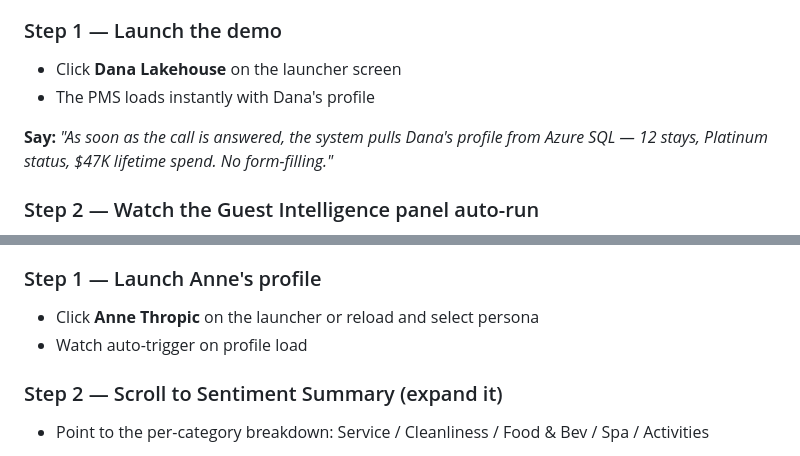
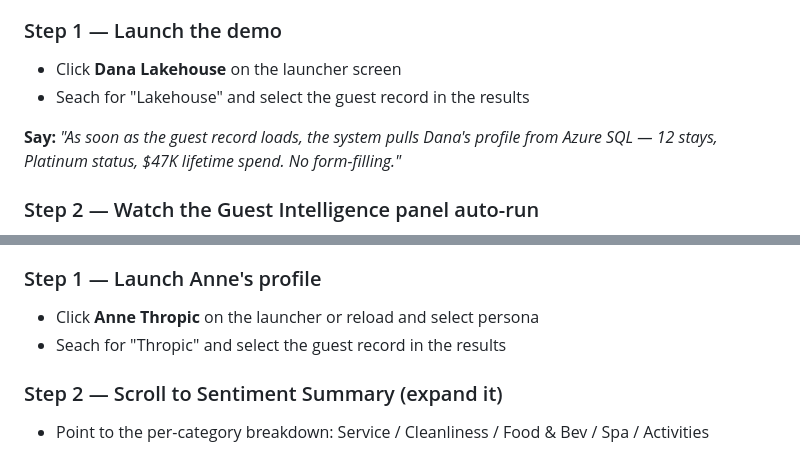
Before and after one commit to DefinitelyNotAnAI/contoso-resorts-ai-demo, a Markdown page: docs/demo-script.md, 2 parts joined by grey strips. Rendered like a GitHub page.

```diff
--- a/docs/demo-script.md
+++ b/docs/demo-script.md
@@ -22,9 +22,9 @@
 
 ### Step 1 — Launch the demo
 - Click **Dana Lakehouse** on the launcher screen
-- The PMS loads instantly with Dana's profile
+- Seach for "Lakehouse" and select the guest record in the results
 
-**Say:** *"As soon as the call is answered, the system pulls Dana's profile from Azure SQL — 12 stays, Platinum status, $47K lifetime spend. No form-filling."*
+**Say:** *"As soon as the guest record loads, the system pulls Dana's profile from Azure SQL — 12 stays, Platinum status, $47K lifetime spend. No form-filling."*
 
 ### Step 2 — Watch the Guest Intelligence panel auto-run
 - Pipeline steps light up: **Retrieval → Sentiment → Intelligence → Validation**
@@ -56,7 +56,7 @@
 
 ### Step 1 — Launch Anne's profile
 - Click **Anne Thropic** on the launcher or reload and select persona
-- Watch auto-trigger on profile load
+- Seach for "Thropic" and select the guest record in the results
 
 ### Step 2 — Scroll to Sentiment Summary (expand it)
 - Point to the per-category breakdown: Service / Cleanliness / Food & Bev / Spa / Activities
```
